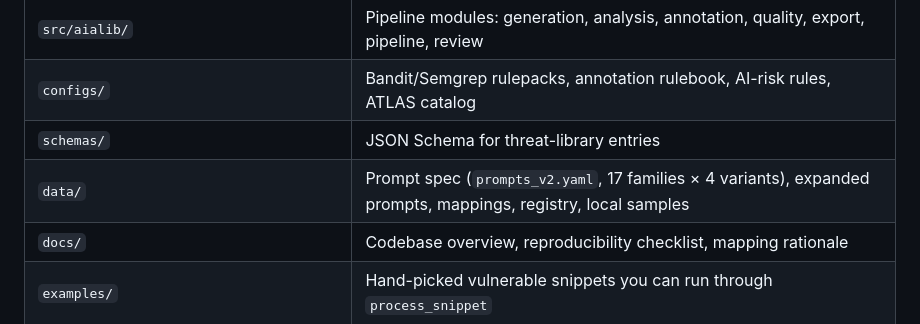
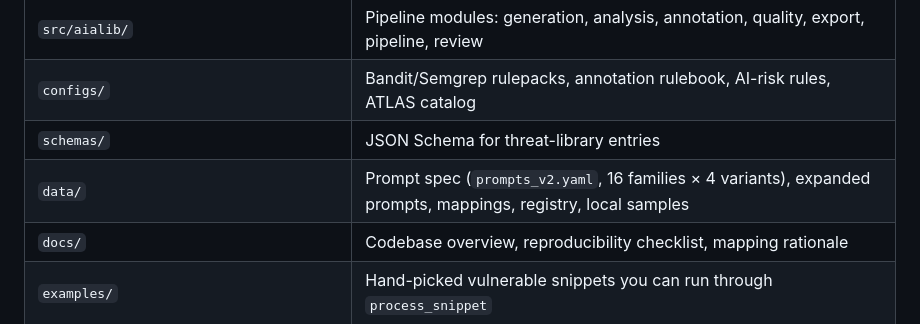
Before and after one commit to Aljaberi500/aialib, a Markdown page: README.md, the part around the change. Rendered like a GitHub page.

Commit message:
Fix prompt families count in README

```diff
--- a/README.md
+++ b/README.md
@@ -138,7 +138,7 @@ normalized hash)`. The full JSON Schema is in
 | `src/aialib/` | Pipeline modules: generation, analysis, annotation, quality, export, pipeline, review |
 | `configs/` | Bandit/Semgrep rulepacks, annotation rulebook, AI-risk rules, ATLAS catalog |
 | `schemas/` | JSON Schema for threat-library entries |
-| `data/` | Prompt spec (`prompts_v2.yaml`, 17 families × 4 variants), expanded prompts, mappings, registry, local samples |
+| `data/` | Prompt spec (`prompts_v2.yaml`, 16 families × 4 variants), expanded prompts, mappings, registry, local samples |
 | `docs/` | Codebase overview, reproducibility checklist, mapping rationale |
 | `examples/` | Hand-picked vulnerable snippets you can run through `process_snippet` |
 | `sample_outputs/` | Pre-built CSV/SQLite/SARIF + validation reports for inspection |
```
